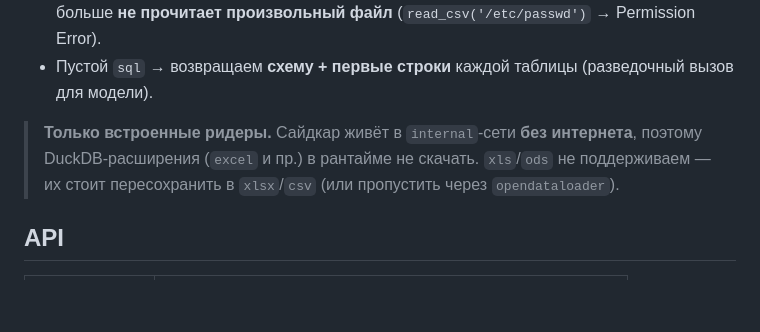
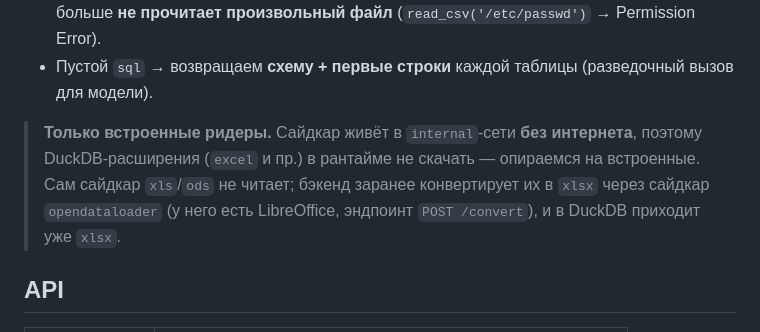
Before and after one commit to deneal123/AISCS, a Markdown page: README.md, the part around the change. Drawn GitHub-style; blank space fills up the shorter version.

Commit message:
docs(duckdb): README — xls/ods поддержаны через opendataloader /convert
Co-Authored-By: Claude Opus 4.8 (1M context) <noreply@anthropic.com>

```diff
--- a/README.md
+++ b/README.md
@@ -22,8 +22,9 @@ C++/Velox-движок (напр. facebookincubator/axiom) здесь оверк
 - Пустой `sql` → возвращаем **схему + первые строки** каждой таблицы (разведочный вызов для модели).
 
 > **Только встроенные ридеры.** Сайдкар живёт в `internal`-сети **без интернета**, поэтому
-> DuckDB-расширения (`excel` и пр.) в рантайме не скачать. `xls`/`ods` не поддерживаем — их стоит
-> пересохранить в `xlsx`/`csv` (или пропустить через `opendataloader`).
+> DuckDB-расширения (`excel` и пр.) в рантайме не скачать — опираемся на встроенные. Сам сайдкар
+> `xls`/`ods` не читает; бэкенд заранее конвертирует их в `xlsx` через сайдкар `opendataloader`
+> (у него есть LibreOffice, эндпоинт `POST /convert`), и в DuckDB приходит уже `xlsx`.
 
 ## API
 
```
